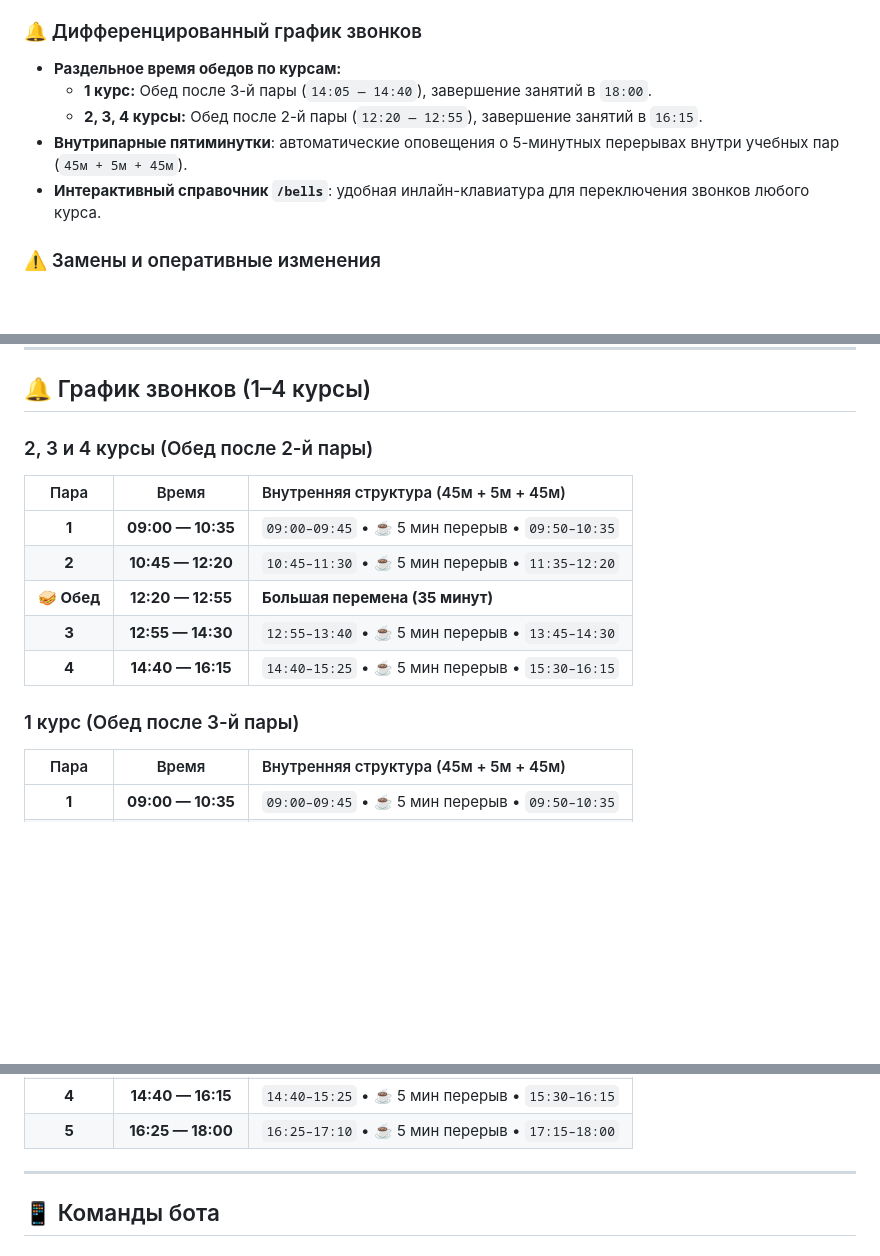
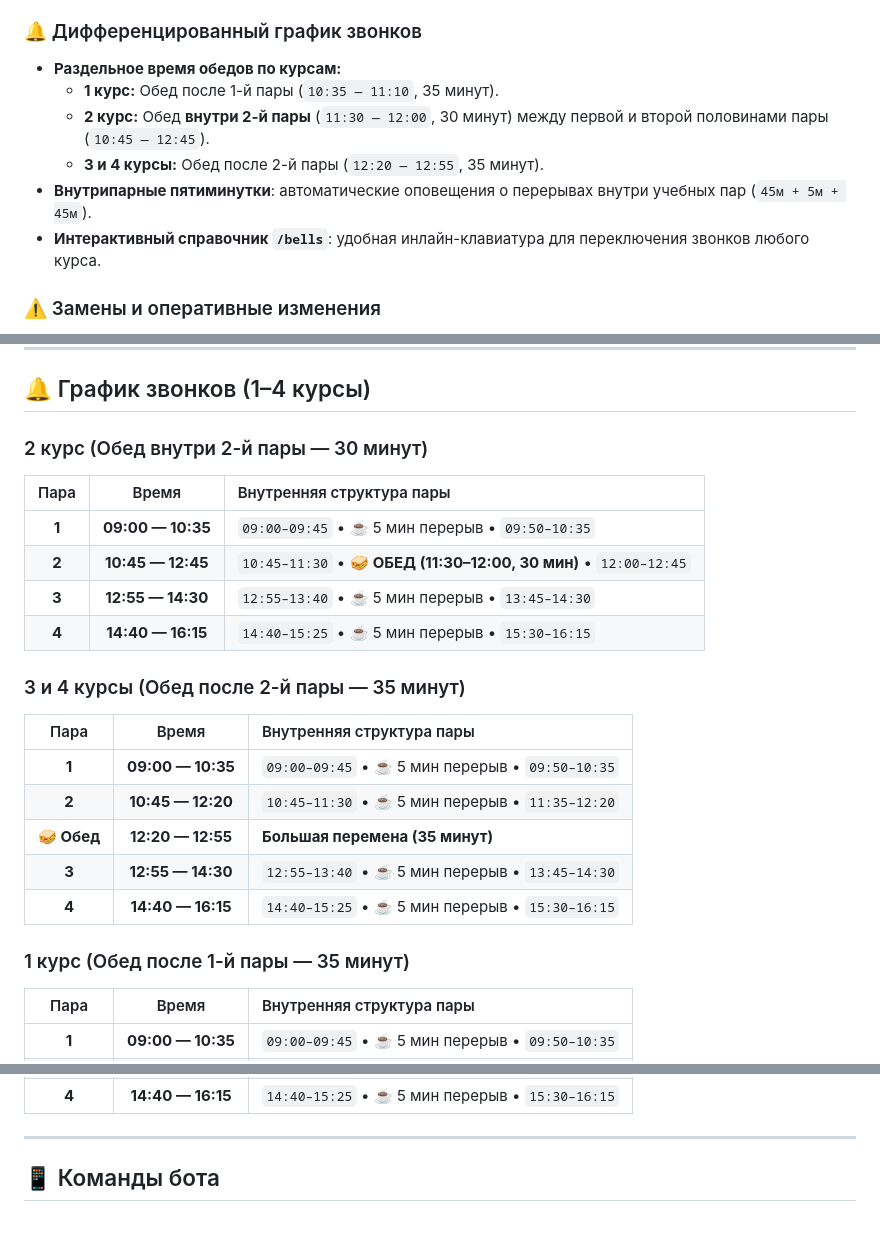
Before and after one commit to wxrrry/aitu-schedule-bot, a Markdown page: README.md, 3 parts joined by grey strips. Rendered like a GitHub page; blank space fills up the shorter version.

Commit message:
docs: correct course bell schedules and lunch intervals in README and release notes

```diff
--- a/README.md
+++ b/README.md
@@ -77,9 +77,10 @@ pinned: false
 
 ### 🔔 Дифференцированный график звонков
 - **Раздельное время обедов по курсам:**
-  - **1 курс:** Обед после 3-й пары (`14:05 — 14:40`), завершение занятий в `18:00`.
-  - **2, 3, 4 курсы:** Обед после 2-й пары (`12:20 — 12:55`), завершение занятий в `16:15`.
-- **Внутрипарные пятиминутки**: автоматические оповещения о 5-минутных перерывах внутри учебных пар (`45м + 5м + 45м`).
+  - **1 курс:** Обед после 1-й пары (`10:35 — 11:10`, 35 минут).
+  - **2 курс:** Обед **внутри 2-й пары** (`11:30 — 12:00`, 30 минут) между первой и второй половинами пары (`10:45 — 12:45`).
+  - **3 и 4 курсы:** Обед после 2-й пары (`12:20 — 12:55`, 35 минут).
+- **Внутрипарные пятиминутки**: автоматические оповещения о перерывах внутри учебных пар (`45м + 5м + 45м`).
 - **Интерактивный справочник `/bells`**: удобная инлайн-клавиатура для переключения звонков любого курса.
 
 ### ⚠️ Замены и оперативные изменения
@@ -100,8 +101,16 @@ pinned: false
 
 ## 🔔 График звонков (1–4 курсы)
 
-### 2, 3 и 4 курсы (Обед после 2-й пары)
-| Пара | Время | Внутренняя структура (45м + 5м + 45м) |
+### 2 курс (Обед внутри 2-й пары — 30 минут)
+| Пара | Время | Внутренняя структура пары |
+|:---:|:---:|:---|
+| **1** | **09:00 — 10:35** | `09:00–09:45` • ☕️ 5 мин перерыв • `09:50–10:35` |
+| **2** | **10:45 — 12:45** | `10:45–11:30` • 🥪 **ОБЕД (11:30–12:00, 30 мин)** • `12:00–12:45` |
+| **3** | **12:55 — 14:30** | `12:55–13:40` • ☕️ 5 мин перерыв • `13:45–14:30` |
+| **4** | **14:40 — 16:15** | `14:40–15:25` • ☕️ 5 мин перерыв • `15:30–16:15` |
+
+### 3 и 4 курсы (Обед после 2-й пары — 35 минут)
+| Пара | Время | Внутренняя структура пары |
 |:---:|:---:|:---|
 | **1** | **09:00 — 10:35** | `09:00–09:45` • ☕️ 5 мин перерыв • `09:50–10:35` |
 | **2** | **10:45 — 12:20** | `10:45–11:30` • ☕️ 5 мин перерыв • `11:35–12:20` |
@@ -109,7 +118,7 @@ pinned: false
 | **3** | **12:55 — 14:30** | `12:55–13:40` • ☕️ 5 мин перерыв • `13:45–14:30` |
 | **4** | **14:40 — 16:15** | `14:40–15:25` • ☕️ 5 мин перерыв • `15:30–16:15` |
 
-### 1 курс (Обед после 3-й пары)
-| Пара | Время | Внутренняя структура (45м + 5м + 45м) |
+### 1 курс (Обед после 1-й пары — 35 минут)
+| Пара | Время | Внутренняя структура пары |
 |:---:|:---:|:---|
 | **1** | **09:00 — 10:35** | `09:00–09:45` • ☕️ 5 мин перерыв • `09:50–10:35` |
@@ -119,5 +128,4 @@ pinned: false
 | **4** | **14:40 — 16:15** | `14:40–15:25` • ☕️ 5 мин перерыв • `15:30–16:15` |
-| **5** | **16:25 — 18:00** | `16:25–17:10` • ☕️ 5 мин перерыв • `17:15–18:00` |
 
 ---
 
```
Also changed, not shown: other parts of README.md (+3 -3 lines), RELEASE_NOTES.md (+4 -1 lines).
